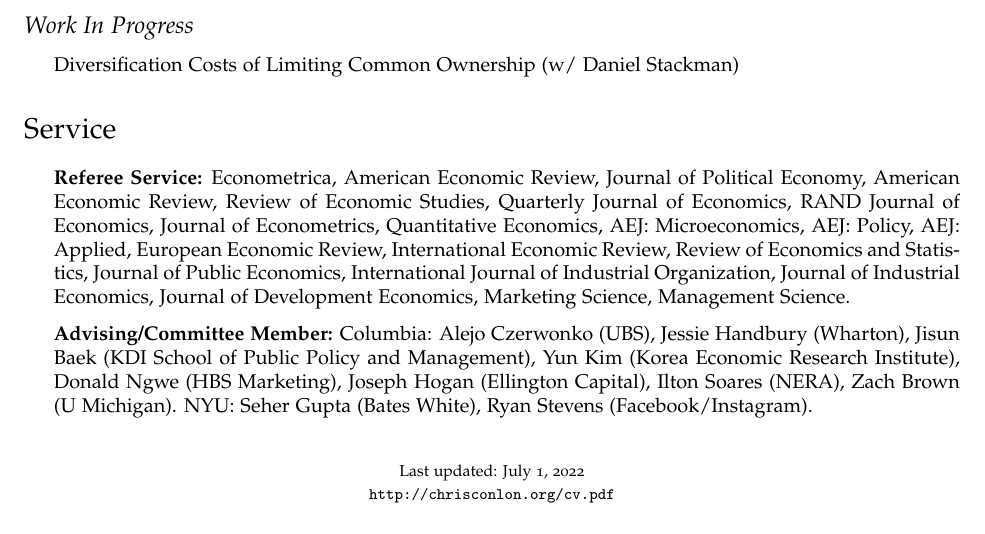
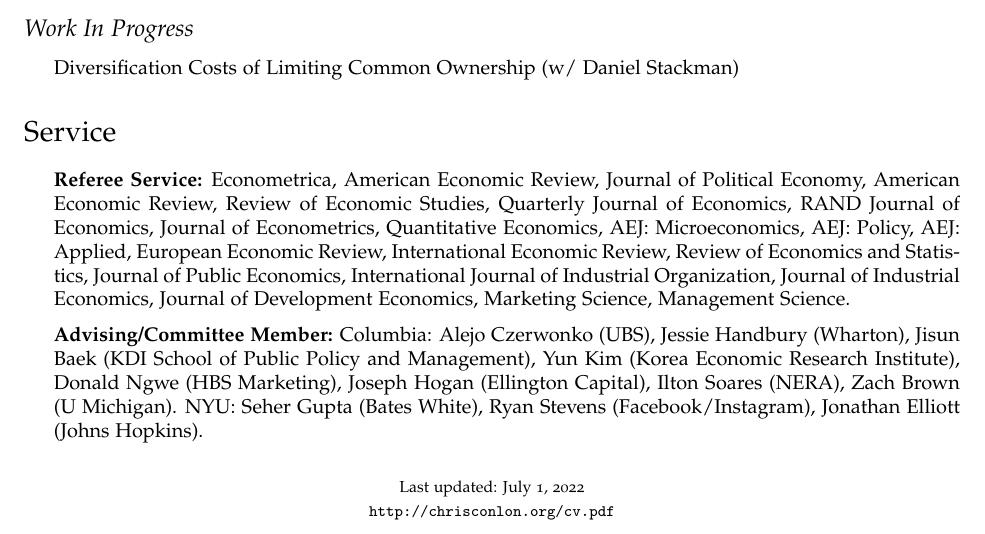
Before and after one commit to chrisconlon/chrisconlon.github.io, a LaTeX CV (cv.tex): part of page 2 of 2, cut so that both start at the same text. Compiled offline with pdfLaTeX.

Commit message:
student update

```diff
--- a/cv.tex
+++ b/cv.tex
@@ -179,7 +179,7 @@ Fanyin Zheng).
 \section*{Service}
 \begin{itemize}
 \item \textbf{Referee Service:} Econometrica, American Economic Review, Journal of Political Economy, American Economic Review, Review of Economic Studies, Quarterly Journal of Economics, RAND Journal of Economics, Journal of Econometrics, Quantitative Economics, AEJ: Microeconomics, AEJ: Policy, AEJ: Applied, European Economic Review, International Economic Review, Review of Economics and Statistics, Journal of Public Economics, International Journal of Industrial Organization, Journal of Industrial Economics, Journal of Development Economics, Marketing Science, Management Science.
-\item \textbf{Advising/Committee Member:}  Columbia: Alejo Czerwonko (UBS), Jessie Handbury (Wharton), Jisun Baek (KDI School of Public Policy and Management), Yun Kim (Korea Economic Research Institute), Donald Ngwe (HBS Marketing), Joseph Hogan (Ellington Capital), Ilton Soares (NERA), Zach Brown (U Michigan). NYU: Seher Gupta (Bates White), Ryan Stevens (Facebook/Instagram).
+\item \textbf{Advising/Committee Member:}  Columbia: Alejo Czerwonko (UBS), Jessie Handbury (Wharton), Jisun Baek (KDI School of Public Policy and Management), Yun Kim (Korea Economic Research Institute), Donald Ngwe (HBS Marketing), Joseph Hogan (Ellington Capital), Ilton Soares (NERA), Zach Brown (U Michigan). NYU: Seher Gupta (Bates White), Ryan Stevens (Facebook/Instagram), Jonathan Elliott (Johns Hopkins).
 \end{itemize}
 
 \bigskip
```
Also changed, not shown: cv.pdf.
